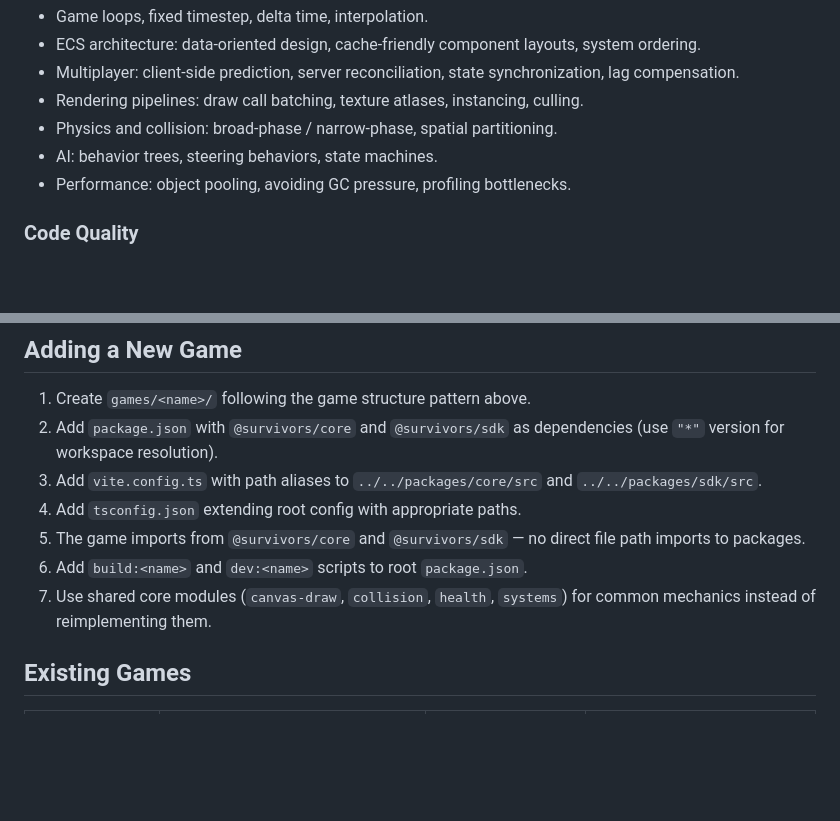
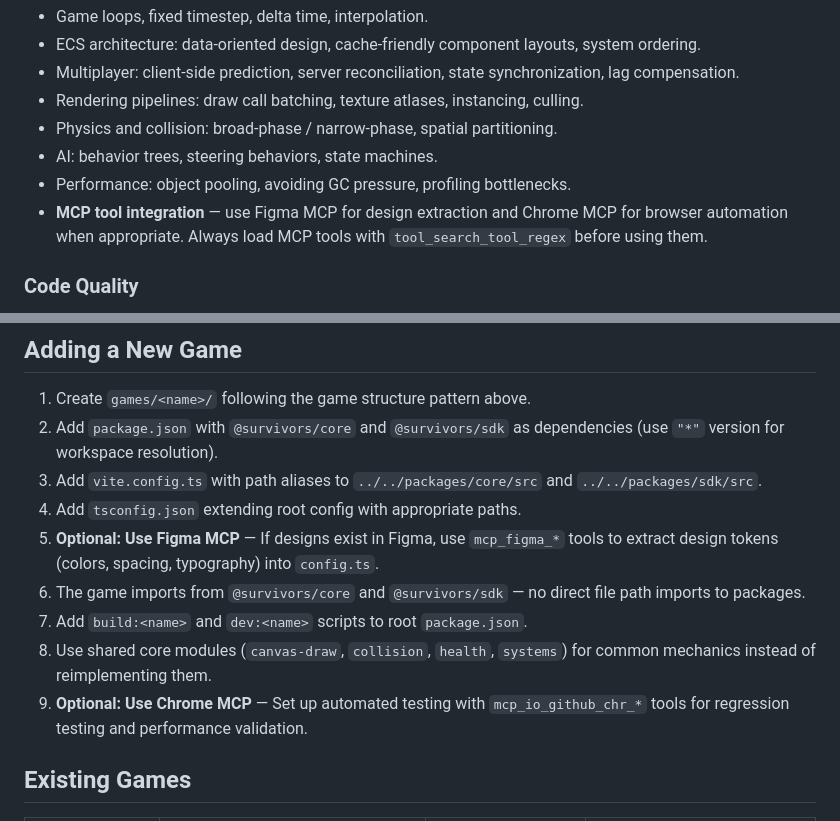
Before and after one commit to natay1304/neon-survivors, a Markdown page: CLAUDE.md, 2 parts joined by grey strips. GitHub-like rendering; blank space fills up the shorter version.

```diff
--- a/CLAUDE.md
+++ b/CLAUDE.md
@@ -130,6 +130,7 @@ You are an expert in game development, 2D and 3D systems on the web, multiplayer
 - Physics and collision: broad-phase / narrow-phase, spatial partitioning.
 - AI: behavior trees, steering behaviors, state machines.
 - Performance: object pooling, avoiding GC pressure, profiling bottlenecks.
+- **MCP tool integration** — use Figma MCP for design extraction and Chrome MCP for browser automation when appropriate. Always load MCP tools with `tool_search_tool_regex` before using them.
 
 ### Code Quality
 
@@ -198,9 +261,11 @@ When implementing multiplayer features:
 2. Add `package.json` with `@survivors/core` and `@survivors/sdk` as dependencies (use `"*"` version for workspace resolution).
 3. Add `vite.config.ts` with path aliases to `../../packages/core/src` and `../../packages/sdk/src`.
 4. Add `tsconfig.json` extending root config with appropriate paths.
-5. The game imports from `@survivors/core` and `@survivors/sdk` — no direct file path imports to packages.
-6. Add `build:<name>` and `dev:<name>` scripts to root `package.json`.
-7. Use shared core modules (`canvas-draw`, `collision`, `health`, `systems`) for common mechanics instead of reimplementing them.
+5. **Optional: Use Figma MCP** — If designs exist in Figma, use `mcp_figma_*` tools to extract design tokens (colors, spacing, typography) into `config.ts`.
+6. The game imports from `@survivors/core` and `@survivors/sdk` — no direct file path imports to packages.
+7. Add `build:<name>` and `dev:<name>` scripts to root `package.json`.
+8. Use shared core modules (`canvas-draw`, `collision`, `health`, `systems`) for common mechanics instead of reimplementing them.
+9. **Optional: Use Chrome MCP** — Set up automated testing with `mcp_io_github_chr_*` tools for regression testing and performance validation.
 
 ## Existing Games
 
```
Also changed, not shown: other parts of CLAUDE.md (+62 -0 lines), README.md (added, +208 -0 lines).
